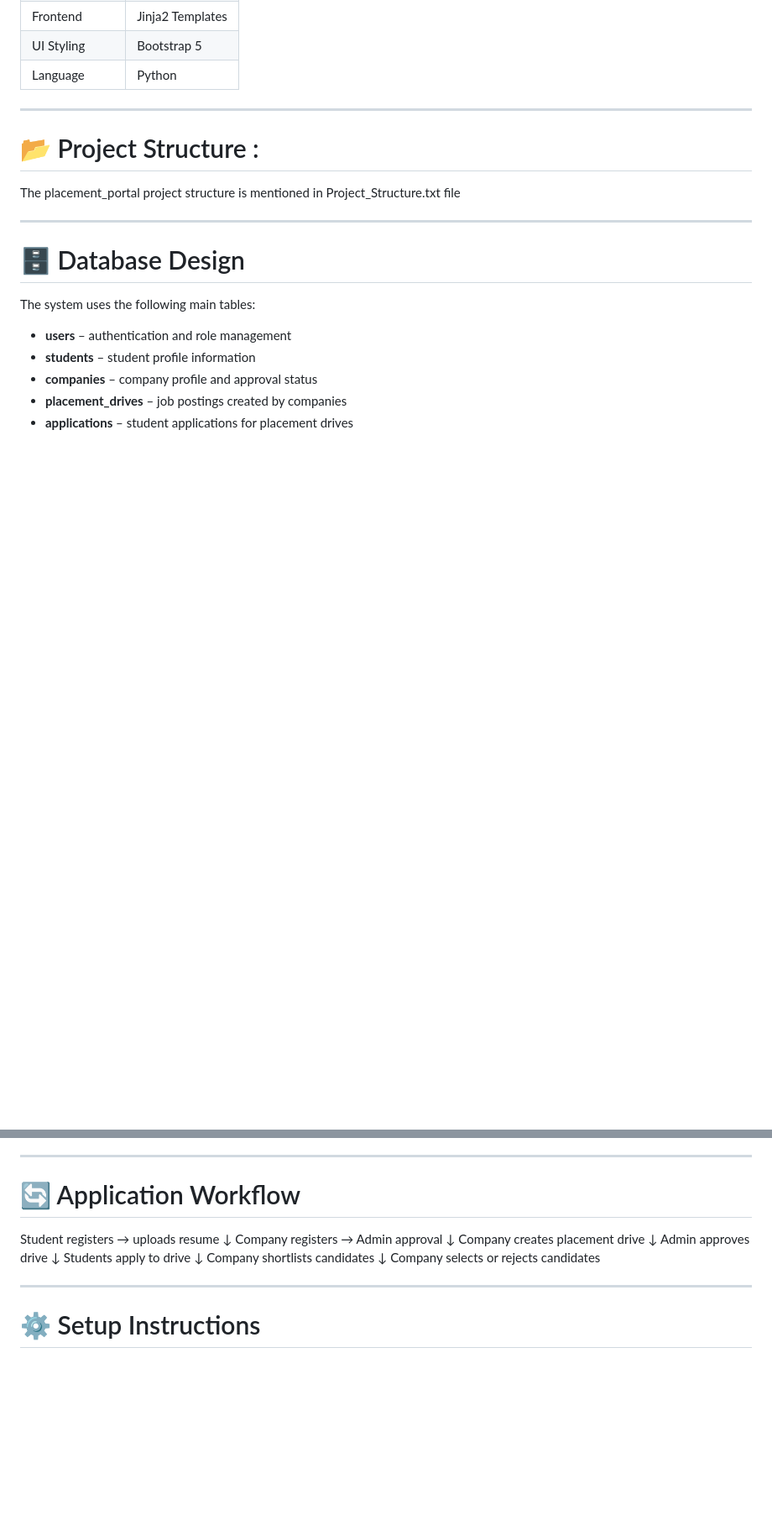
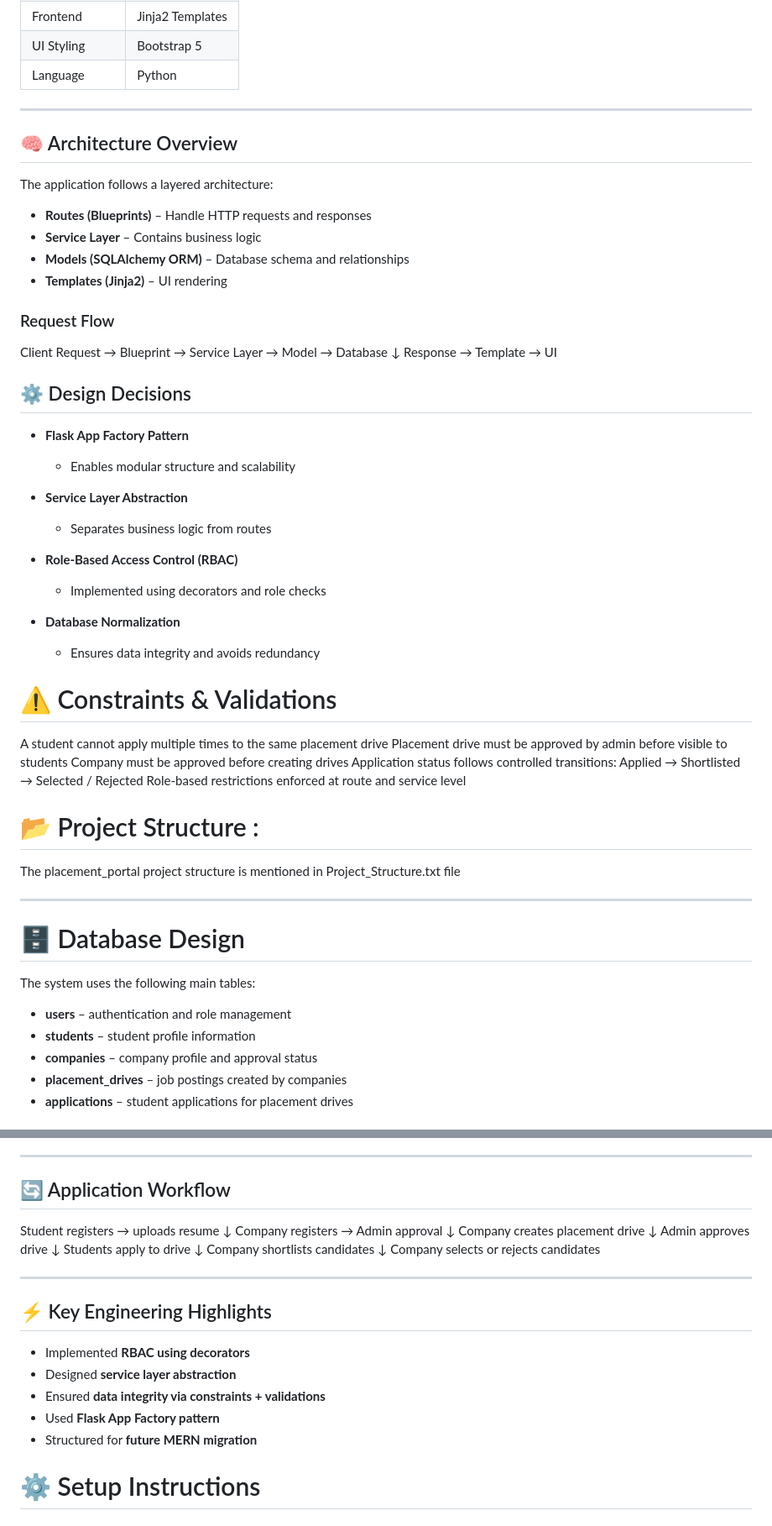
Before and after one commit to 23f2002767-Shubham/mad1-official-project, a Markdown page: Readme.md, 2 parts joined by grey strips. Shown at 84% size. Rendered like a GitHub page; blank space fills up the shorter version.

Commit message:
Improve README with architecture and workflow details

```diff
--- a/Readme.md
+++ b/Readme.md
@@ -58,6 +57,50 @@ This project was developed as part of the **MAD-1 (Modern Application Developmen
 
 ---
 
+
+## 🧠 Architecture Overview
+
+The application follows a layered architecture:
+
+- **Routes (Blueprints)** – Handle HTTP requests and responses
+- **Service Layer** – Contains business logic
+- **Models (SQLAlchemy ORM)** – Database schema and relationships
+- **Templates (Jinja2)** – UI rendering
+
+### Request Flow
+Client Request → Blueprint → Service Layer → Model → Database
+↓
+Response → Template → UI
+
+
+
+## ⚙️ Design Decisions
+
+- **Flask App Factory Pattern**
+  - Enables modular structure and scalability
+
+- **Service Layer Abstraction**
+  - Separates business logic from routes
+
+- **Role-Based Access Control (RBAC)**
+  - Implemented using decorators and role checks
+
+- **Database Normalization**
+  - Ensures data integrity and avoids redundancy
+
+
+# ⚠️ Constraints & Validations
+A student cannot apply multiple times to the same placement drive
+Placement drive must be approved by admin before visible to students
+Company must be approved before creating drives
+Application status follows controlled transitions:
+Applied → Shortlisted → Selected / Rejected
+Role-based restrictions enforced at route and service level
+
+
+
+
+
 # 📂 Project Structure :
  The placement_portal project structure is mentioned in Project_Structure.txt file
 
@@ -84,7 +127,7 @@ The system uses the following main tables:
 
 ---
 
-# 🔄 Application Workflow
+## 🔄 Application Workflow
 Student registers → uploads resume
 ↓
 Company registers → Admin approval
@@ -101,6 +144,17 @@ Company selects or rejects candidates
 
 
 ---
+
+
+## ⚡ Key Engineering Highlights
+
+- Implemented **RBAC using decorators**
+- Designed **service layer abstraction**
+- Ensured **data integrity via constraints + validations**
+- Used **Flask App Factory pattern**
+- Structured for **future MERN migration**
+
+
 
 # ⚙️ Setup Instructions
 
```
Also changed, not shown: other parts of Readme.md (+0 -1 lines).
